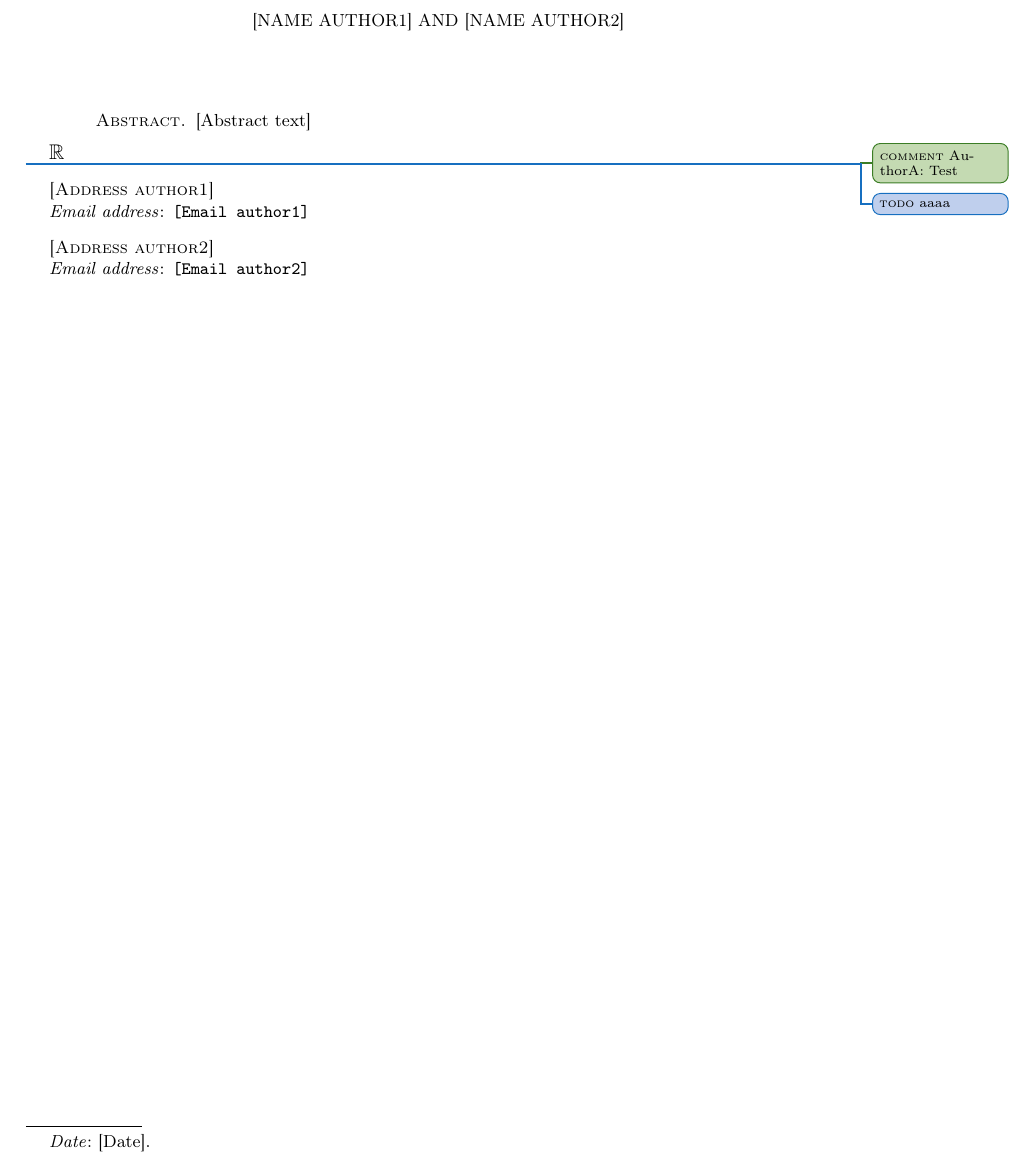
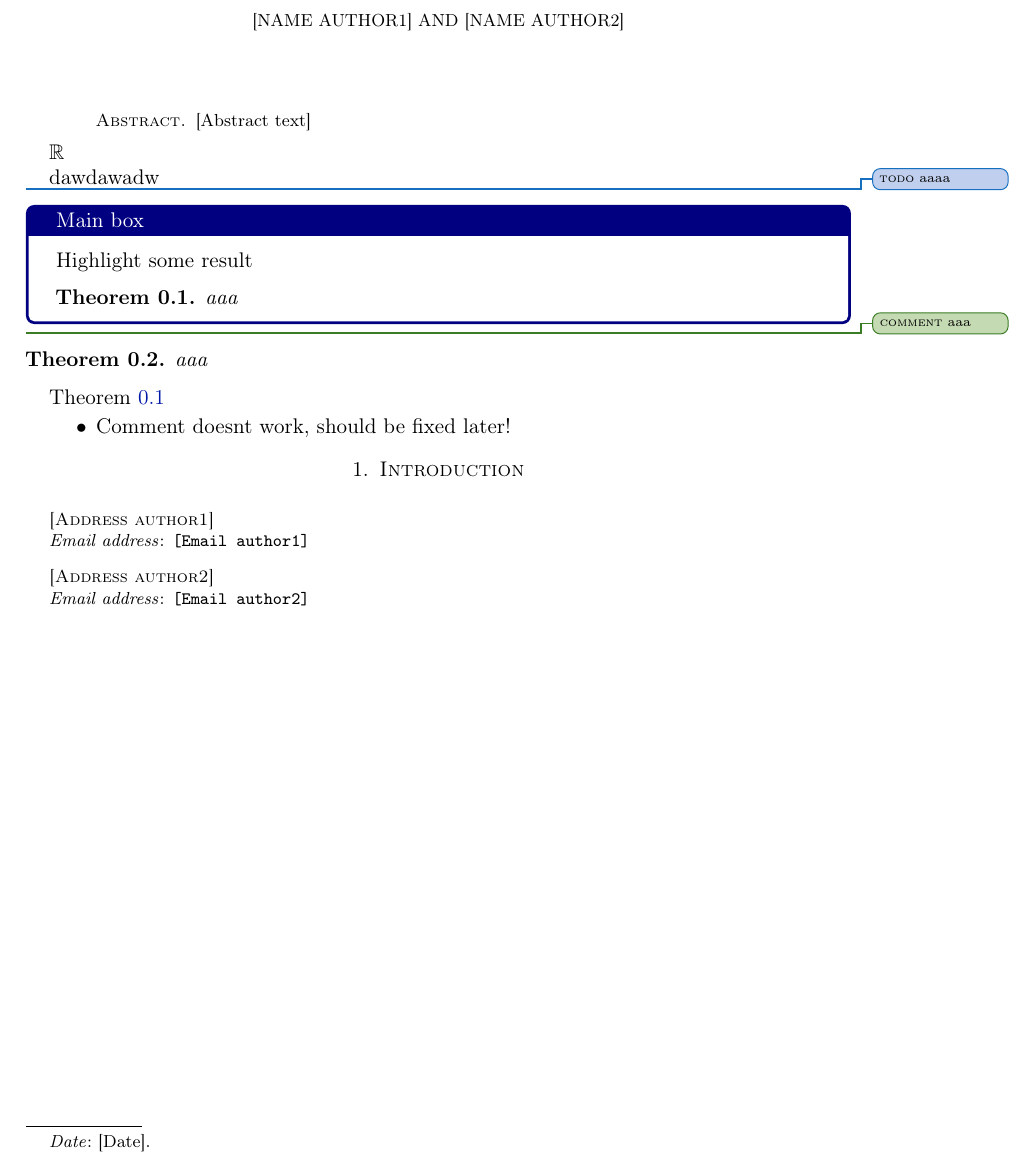
Before and after one commit to pglammers/tex_template, a LaTeX paper (main.tex, which reads preamble/boxes.sty, preamble/symbols.sty, sections/01_introduction.tex): part of the page, cut so that both start at the same text. Compiled offline with pdfLaTeX.

Commit message:
add boxes package

```diff
--- a/main.tex
+++ b/main.tex
@@ -43,6 +43,9 @@
   \clearfield{issn}%
 }
 
+% boxes
+\usepackage{preamble/boxes}
+
 % todo notes
 \usepackage{preamble/todos}
 \setlength{\marginparwidth}{2.5cm}
@@ -84,8 +87,31 @@
 \end{abstract}
 $\R$
 
-\commentAuthorA{Test}
+dawdawadw
+
+
+% \commentAuthorA{Test}
 \work{aaaa}
+
+\boxmain{Main box}{Highlight some result
+\begin{theorem}
+    \label{thm:main}
+    aaa
+\end{theorem}
+}
+\comment{aaa}
+\begin{theorem}
+    aaa
+\end{theorem}
+
+Theorem~\ref{thm:main}
+
+
+\begin{itemize}
+    \item Comment doesnt work, should be fixed later!
+\end{itemize}
+
+\input{sections/01_introduction.tex}
 
 \printbibliography
 \end{document}
--- /dev/null
+++ b/preamble/boxes.sty
@@ -0,0 +1,24 @@
+\RequirePackage{tcolorbox}
+\tcbuselibrary{skins,breakable}
+\let\comment\tcbcomment
+
+\newcommand\boxmain[2]{
+    \begin{tcolorbox}[enhanced,breakable,colback=white, colframe=blue!50!black,title=#1]
+        #2
+    \end{tcolorbox}
+}
+\newcommand\boxingredient[2]{
+    \begin{tcolorbox}[enhanced,breakable,colback=white, colframe=green!50!black,title={#1}]
+        #2
+    \end{tcolorbox}
+}
+\newcommand\boxintermediate[2]{
+    \begin{tcolorbox}[enhanced,breakable,colback=white, colframe=red!50!black,title=#1]
+        #2
+    \end{tcolorbox}
+}
+\newcommand\boxhighlight[2]{
+    \begin{tcolorbox}[enhanced,breakable,colback=white, colframe=orange, title=#1, coltitle=black]
+        #2
+    \end{tcolorbox}
+}
--- a/preamble/symbols.sty
+++ b/preamble/symbols.sty
@@ -25,6 +25,8 @@
 
 % imaginary unit
 \newcommand\im{\mathrm{i}}
+\renewcommand{\Im}{\operatorname{Im}}
+\renewcommand{\Re}{\operatorname{Re}}
 
 % common blackboard letters without conflicts
 \newcommand\C{\mathbb C}
--- /dev/null
+++ b/sections/01_introduction.tex
@@ -0,0 +1,2 @@
+\section{Introduction}
+\label{sec:introduction}
```
